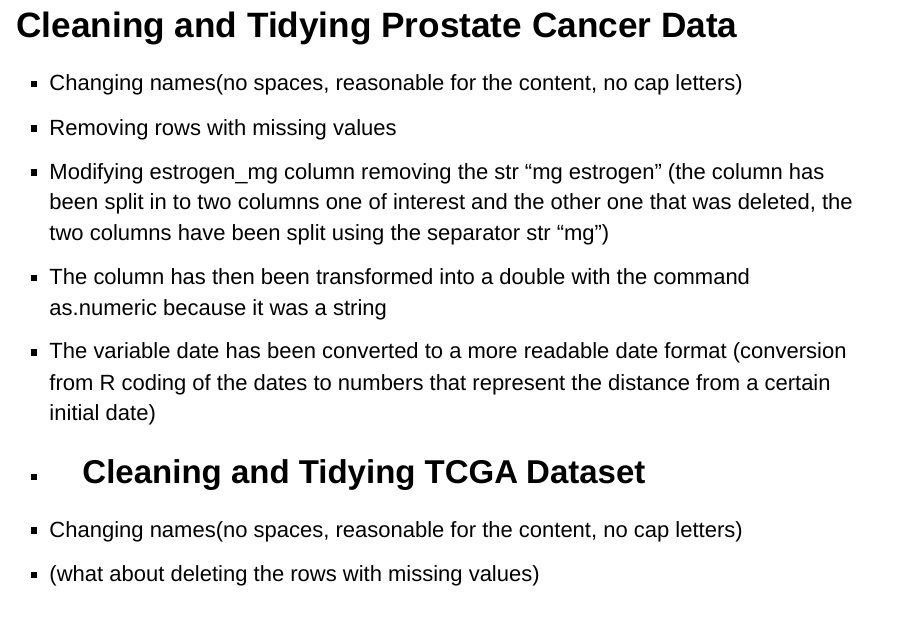
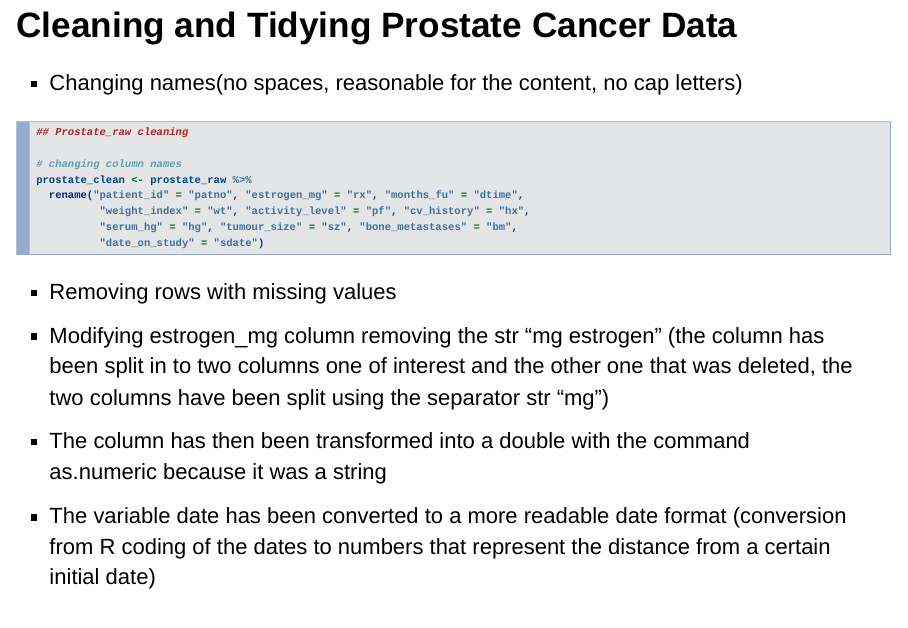
Before and after one commit to rforbiodatascience/2020_group09, an R Markdown document (pres_Rproj.Rmd): page 5 of 8. Rendered offline with R 4.5, knitr and Pandoc, with nearby package versions; drawn as Slidy slides in place of the format the file asks for.

Commit message:
presentation_chunck

````diff
--- a/pres_Rproj.Rmd
+++ b/pres_Rproj.Rmd
@@ -34,6 +34,17 @@ output:
 
 ## Cleaning and Tidying Prostate Cancer Data
 - Changing names(no spaces, reasonable for the content, no cap letters)
+```{r,  eval=FALSE}
+## Prostate_raw cleaning
+
+# changing column names
+prostate_clean <- prostate_raw %>%
+  rename("patient_id" = "patno", "estrogen_mg" = "rx", "months_fu" = "dtime",
+          "weight_index" = "wt", "activity_level" = "pf", "cv_history" = "hx",
+          "serum_hg" = "hg", "tumour_size" = "sz", "bone_metastases" = "bm",
+          "date_on_study" = "sdate")
+```
+
 - Removing rows with missing values
 - Modifying estrogen_mg column removing the str "mg estrogen" (the column has been split in to two columns one of interest and the other one that was deleted, the two columns have been split using the separator str "mg")
 - The column has then been transformed into a double with the command as.numeric because it was a string
````
